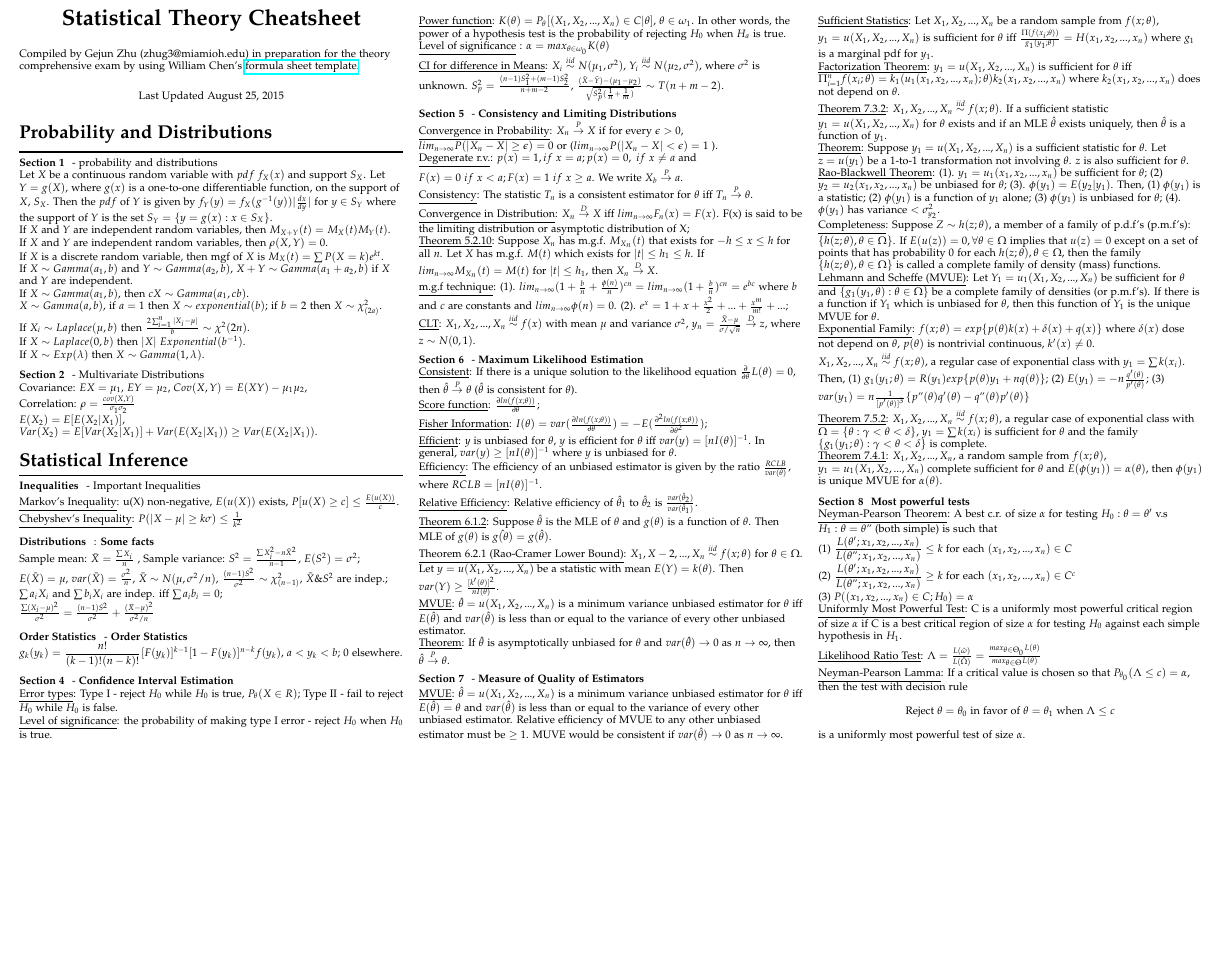
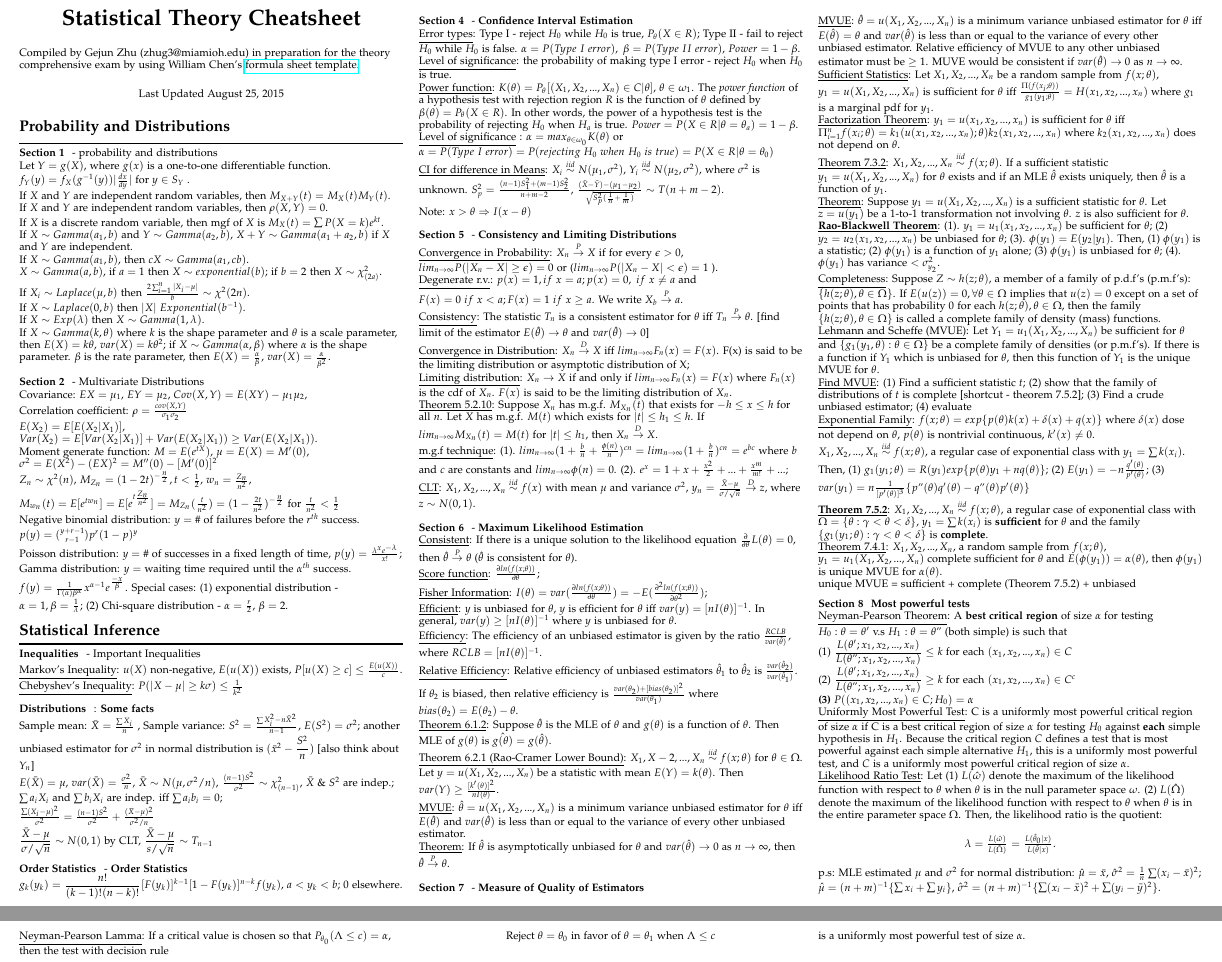
Before and after one commit to zhugejun/Comp_Formula_Sheets, a LaTeX document (sta_theory_cheatsheet.tex): part of the page before the commit and two parts of pages 1 and 2 of 2 after it, the two joined at a grey line, cut so that both start at the same text, the shorter picture padded with empty space. Compiled offline with pdfLaTeX.

Commit message:
figures crossed

```diff
--- a/sta_theory_cheatsheet.tex
+++ b/sta_theory_cheatsheet.tex
@@ -60,7 +60,7 @@
 \renewcommand{\section}{\@startsection{section}{1}{0mm}%
                                 {-1ex plus -.5ex minus -.2ex}%
                                 {0.5ex plus .2ex}%x
-                                {\normalfont\large\bfseries}}
+                                {\normalfont\normalsize\bfseries}}
 \renewcommand{\subsection}{\@startsection{subsection}{2}{0mm}%
                                 {-1explus -.5ex minus -.2ex}%
                                 {0.5ex plus .2ex}%
@@ -133,7 +133,7 @@ Compiled by Gejun Zhu (zhug3@miamioh.edu) in preparation for the theory comprehe
 \section{Probability and Distributions} \smallskip \hrule height 1pt \smallskip
 \begin{description}
 	\item[Section 1] - probability and distributions \\
-	Let $X$ be a continuous random variable with $pdf\ f_X(x)$ and support $S_X$. Let $Y=g(X)$, where $g(x)$ is a one-to-one differentiable function, on the support of $X$, $S_X$. Then the $pdf$ of $Y$ is given by $f_Y(y) = f_X(g^{-1}(y)) |\frac{dx}{dy}|$ for $y \in S_Y$ where the support of $Y$ is the set $S_Y = \{y = g(x): x\in S_X\}$. \\
+	Let $Y=g(X)$, where $g(x)$ is a one-to-one differentiable function. $f_Y(y) = f_X(g^{-1}(y)) |\frac{dx}{dy}|$ for $y \in S_Y$ . \\
 
 
 If $X$ and $Y$ are independent random variables, then $M_{X+Y} (t) = M_{X}(t)M_{Y}(t)$.\\
@@ -145,6 +145,7 @@ $X \sim Gamma(a,b)$, if $a=1$ then $X\sim exponential(b)$; if $b=2$ then $X\sim
 If $X_i \sim Laplace(\mu, b)$ then $\frac{2 \sum_{i=1}^n |X_i-\mu|}{b} \sim \chi^2(2n) $.\\
 If $X \sim Laplace(0, b)$ then $|X| ~ Exponential(b^{-1})$.\\
 If $X \sim Exp(\lambda)$ then $X \sim Gamma(1, \lambda)$.\\
+If $X \sim Gamma(k, \theta)$ where $k$ is the shape parameter and $\theta$ is a scale parameter, then $E(X) = k\theta$, $var(X) = k\theta^2$;  if $X \sim Gamma(\alpha, \beta)$ where $\alpha$ is the shape parameter. $\beta$ is the rate parameter, then $E(X) = \frac{\alpha}{\beta} $, $var(X) = \frac{\alpha}{\beta^2}$.\\
 
 \end{description}
 
@@ -152,13 +153,15 @@ If $X \sim Exp(\lambda)$ then $X \sim Gamma(1, \lambda)$.\\
     \begin{description}
     		\item[Section 2] - Multivariate Distributions\\ %  \boldsymbol{}
     		Covariance: $EX = \mu_1$, $EY = \mu_2$, $Cov(X, Y) = E(XY) - \mu_1\mu_2$, \\
-    		Correlation: $\rho = \frac{cov(X, Y)}{\sigma_1\sigma_2}$ \\
-    		$E(X_2) = E[E(X_2|X_1)]$, $Var(X_2) = E[Var(X_2|X_1)] + Var(E(X_2|X_1)) \geq Var(E(X_2|X_1))$.
+    		Correlation coefficient: $\rho = \frac{cov(X, Y)}{\sigma_1\sigma_2}$ \\
+    		$E(X_2) = E[E(X_2|X_1)]$, $Var(X_2) = E[Var(X_2|X_1)] + Var(E(X_2|X_1)) \geq Var(E(X_2|X_1))$.\\
+		Moment generate function: 	$M = E(e^{tX})$, $\mu = E(X) = M'(0)$, $\sigma^2 = E(X^2) - (EX)^2 = M''(0) - [M'(0)]^2$\\
+		$Z_n \sim \chi^2(n)$, $M_{Z_n} = (1 - 2t)^{-\frac{n}{2}}, t< \frac{1}{2}$, $w_n = \frac{Z_n}{n^2}$, $M_{w_n}(t) = E[e^{tw_n}] = E[e^{t\frac{Z_n}{n^2}}] = M_{Z_n}(\frac{t}{n^2}) = (1-\frac{2t}{n^2})^{-\frac{n}{2}}$ for $\frac{t}{n^2} < \frac{1}{2}$\\
+		Negative binomial distribution: $y = \#$ of failures before the $r^{th}$ success. $p(y) = {{y+r-1}\choose{r-1}}p^r(1-p)^y$ \\
+		Poisson distribution: $y = \#$ of successes in a fixed length of time, $p(y) = \frac{\lambda^x e^{-\lambda}}{x!}$;\\
+		Gamma distribution: $y =$ waiting time required until the $\alpha^{th}$ success. $f(y) = \frac{1}{\Gamma(\alpha) \beta^\alpha} x^{\alpha - 1} e^{\frac{-x}{\beta}}$. Special cases: (1) exponential distribution - $\alpha = 1, \beta	= \frac{1}{\lambda}$; (2) Chi-square distribution - $\alpha = \frac{r}{2}$, $\beta = 2$.\\
 
-
-
-    \end{description}
-
+\end{description}
 
 \section{Statistical Inference}\smallskip \hrule height 1pt \smallskip
 
@@ -166,16 +169,17 @@ If $X \sim Exp(\lambda)$ then $X \sim Gamma(1, \lambda)$.\\
 
 \begin{description}
 \item[Inequalities] - Important Inequalities \\
-	\underline{Markov's Inequality}: u(X) non-negative, $E(u(X))$ exists, $P[u(X)\geq c] \leq \frac{E(u(X))}{c}$.\\
+	\underline{Markov's Inequality}: $u(X)$ non-negative, $E(u(X))$ exists, $P[u(X)\geq c] \leq \frac{E(u(X))}{c}$.\\
 	\underline{Chebyshev's Inequality}: $P(|X - \mu| \geq k\sigma) \leq \frac{1}{k^2}$
 \end{description}
 
     \begin{description}
         \item[Distributions]: \textbf{Some facts }\\
-        Sample mean: $\bar{X} = \frac{\sum X_i}{n}$ ,  Sample variance: $S^2 = \frac{\sum X_i^2 - n\bar{X}^2}{n-1}$, $E(S^2) = \sigma^2$; \\
-        $E(\bar{X}) = \mu$, $var(\bar{X}) = \frac{\sigma^2}{n}$, $\bar{X} \sim N(\mu, \sigma^2/n)$, $\frac{(n-1)S^2}{\sigma^2} \sim	\chi_{(n-1)}^2$, $\bar{X} \& S^2$ are indep.; \\
+        Sample mean: $\bar{X} = \frac{\sum X_i}{n}$ ,  Sample variance: $S^2 = \frac{\sum X_i^2 - n\bar{X}^2}{n-1}$, $E(S^2) = \sigma^2$; another unbiased estimator for $\sigma^2$ in normal distribution is $(\bar{x}^2 - \dfrac{S^2}{n})$ [also think about $Y_n$]\\
+        $E(\bar{X}) = \mu$, $var(\bar{X}) = \frac{\sigma^2}{n}$, $\bar{X} \sim N(\mu, \sigma^2/n)$, $\frac{(n-1)S^2}{\sigma^2} \sim	\chi_{(n-1)}^2$, $\bar{X}\ \&\ S^2$ are indep.; \\
         $\sum a_iX_i$ and $\sum b_iX_i$  are indep. iff $\sum a_ib_i = 0$;\\
         $\frac{\sum (X_i - \mu )^2}{\sigma^2} = \frac{(n-1)S^2}{\sigma^2} + \frac{(\bar{X} - \mu)^2}{\sigma^2/n}$\\
+        $\dfrac{\bar{X} - \mu}{\sigma/\sqrt{n}} \sim N(0, 1)$ by CLT, $\dfrac{\bar{X} - \mu}{s/\sqrt{n}} \sim T_{n-1}$\\
 
         %$\frac{\bar{X} - \mu}{\sigma/\sqrt{n}} \sim N(0, 1)$, $\frac{\bar{X} - \mu}{S/\sqrt{n}} \sim t(n-1)$,
 
@@ -193,11 +197,12 @@ If $X \sim Exp(\lambda)$ then $X \sim Gamma(1, \lambda)$.\\
 
     \begin{description}
     		\item[Section 4] - \textbf{Confidence Interval Estimation}\\ %  \boldsymbol{}
-    		\underline{Error types}: Type I - reject $H_0$ while $H_0$ is true, $P_{\theta}(X\in R)$; Type II - fail to reject $H_0$ while $H_0$ is false. \\
+    		\underline{Error types}: Type I - reject $H_0$ while $H_0$ is true, $P_{\theta}(X\in R)$; Type II - fail to reject $H_0$ while $H_0$ is false. $\alpha = P(Type\ I\ error),\ \beta =  P(Type\ II\ error)$, $Power = 1 - \beta$. \\
     		\underline{Level of significance}: the probability of making type I error - reject $H_0$ when $H_0$ is true. \\
-    		\underline{Power function}: $K(\theta) = P_{\theta}[(X_1, X_2, ..., X_n) \in C | \theta]$,  $\theta \in \omega_1$. In other words,  the power of a hypothesis test is the probability of rejecting $H_0$ when $H_a$  is true. \\
-    		\underline{Level of significance} : $\alpha =  max_{\theta	\in \omega_0} K(\theta)$ \\
+    		\underline{Power function}: $K(\theta) = P_{\theta}[(X_1, X_2, ..., X_n) \in C | \theta]$,  $\theta \in \omega_1$. The \textit{power function} of a hypothesis test with rejection region $R$ is the function of $\theta$ defined by $\beta(\theta) = P_{\theta}(X\in R)$. In other words,  the power of a hypothesis test is the probability of rejecting $H_0$ when $H_a$  is true. $Power = P(X\in R|\theta = \theta_a) = 1 - \beta$.\\
+    		\underline{Level of significance} : $\alpha =  max_{\theta	\in \omega_0} K(\theta)$ or $\alpha = P(Type\ I\ error) = P(rejecting\ H_0\ when\ H_0\ is\ true) = P(X\in R | \theta = \theta_0)$\\
     		\underline{CI for difference in Means}: $X_i \overset{iid} \sim N(\mu_1, \sigma^2)$, $Y_i \overset{iid} \sim N(\mu_2, \sigma^2)$, where $\sigma^2$ is unknown. $S_p^2 = \frac{(n-1)S_1^2 + (m-1)S_2^2}{n+m-2}$, $\frac{(\bar{X} - \bar{Y}) - (\mu_1 - \mu_2)}{\sqrt{S_p^2(\frac{1}{n} + \frac{1}{m})}} \sim T(n+m-2)$. \\
+    		Note: $x > \theta	\Rightarrow I(x - \theta)$
 
 
     \end{description}
@@ -206,8 +211,9 @@ If $X \sim Exp(\lambda)$ then $X \sim Gamma(1, \lambda)$.\\
 	\item[Section 5] - \textbf{Consistency and Limiting Distributions} \\
 	\underline{Convergence in Probability}: $X_n \overset{P}{\rightarrow} X$ if for every $\epsilon > 0$, $lim_{n\rightarrow\infty} P(|X_n - X| \geq \epsilon) = 0$  or ($lim_{n\rightarrow\infty} P(|X_n - X| < \epsilon) = 1$ ).\\
 	\underline{Degenerate r.v.}: $p(x) = 1, if\ x=a; p(x) = 0,\ if\ x\neq a$ and $F(x) = 0\ if\ x<a; F(x) = 1\ if\ x\geq a$. We write $X_b \overset{P}{\rightarrow}  a$. \\
-	\underline{Consistency}: The statistic $T_n$ is a consistent estimator for $\theta$ iff $T_n \overset{P}{\rightarrow} \theta$. \\
+	\underline{Consistency}: The statistic $T_n$ is a consistent estimator for $\theta$ iff $T_n \overset{P}{\rightarrow} \theta$. [find limit of the estimator $E(\hat{\theta}) \rightarrow \theta$ and $var(\hat{\theta}) \rightarrow 0$]\\
 	\underline{Convergence in Distribution}: $X_n \overset{D}{\rightarrow} X$ iff $lim_{n\rightarrow \infty} F_n(x) = F(x)$. F(x) is said to be the limiting distribution or asymptotic distribution of X; \\
+	\underline{Limiting distribution}: $X_n \rightarrow X$ if and only if $lim_{n\rightarrow \infty} F_n(x) = F(x)$ where $F_n(x)$ is the cdf of $X_n$. $F(x)$ is said to be the limiting distribution of $X_n$. \\
 	\underline{Theorem 5.2.10}: Suppose $X_n$ has m.g.f. $M_{X_n}(t)$ that exists for $-h\leq x \leq h$ for all $n$. Let $X$ has m.g.f. $M(t)$ which exists for $|t|\leq h_1 \leq h$. If $lim_{n\rightarrow \infty} M_{X_n}(t) = M(t)$ for $|t| \leq h_1$, then $X_n \overset{D}{\rightarrow} X$. \\
 	\underline{m.g.f technique}: (1). $lim_{n\rightarrow \infty} (1 + \frac{b}{n} + \frac{\phi (n)}{n})^{cn} = lim_{n\rightarrow \infty} (1+\frac{b}{n})^{cn} = e^{bc}$ where $b$ and $c$ are constants and $lim_{n\rightarrow \infty} \phi(n) = 0$. (2). $e^x = 1 + x + \frac{x^2}{2} + ... + \frac{x^m}{m!} + ...$; \\
 	\underline{CLT}: $X_1, X_2, ..., X_n \overset{iid}{\sim} f(x)$ with mean $\mu$ and variance $\sigma^2$, $y_n = \frac{\bar{X} - \mu }{\sigma / \sqrt{n}} \overset{D}{\rightarrow} z$, where $z \sim N(0, 1)$. \\
@@ -222,7 +228,7 @@ If $X \sim Exp(\lambda)$ then $X \sim Gamma(1, \lambda)$.\\
    		\underline{Fisher Information}: $I(\theta)= var(\frac{\partial ln(f(x; \theta))}{\partial \theta}) = -E(\frac{\partial^2 ln(f(x; \theta))}{\partial \theta^2})$;\\
    		\underline{Efficient}: $y$ is unbiased for $\theta$, $y$ is efficient for $\theta$ iff $var(y) = [nI(\theta)]^{-1}$. In general, $var(y) \geq [nI(\theta)]^{-1}$ where $y$ is unbiased for $\theta$. \\
    		\underline{Efficiency}: The efficiency of an unbiased estimator is given by the ratio $\frac{RCLB}{var(\hat{\theta})}$, where $RCLB = [nI(\theta)]^{-1}$. \\
-   		\underline{Relative Efficiency}: Relative efficiency of $\hat{\theta}_1$ to $\hat{\theta}_2$ is $\frac{var(\hat{\theta}_2)}{var(\hat{\theta}_1)}$. \\
+   		\underline{Relative Efficiency}: Relative efficiency of unbiased estimators $\hat{\theta}_1$ to $\hat{\theta}_2$ is $\frac{var(\hat{\theta}_2)}{var(\hat{\theta}_1)}$. If $\theta_2$ is biased, then relative efficiency is $\frac{var(\theta_2) + [bias(\theta_2)]^2}{var(\theta_1)}$ where $bias(\theta_2) = E(\theta_2) - \theta$.\\
    		\underline{Theorem 6.1.2}: Suppose $\hat{\theta}$ is the MLE of $\theta$ and $g(\theta)$ is a function of $\theta$. Then MLE of $g(\theta)$ is $\hat{g(\theta)} = g(\hat{\theta})$. \\
    		\underline{Theorem 6.2.1 (Rao-Cramer Lower Bound)}: $X_1, X-2, ..., X_n \overset{iid}{\sim} f(x; \theta)$ for $\theta \in \Omega$. Let $y = u(X_1,X_2, ..., X_n)$ be a statistic with mean $E(Y) = k(\theta)$. Then $var(Y) \geq \frac{[k'(\theta)]^2}{nI(\theta)}$. \\
    		\underline{MVUE}: $\hat{\theta} = u(X_1, X_2, ..., X_n)$ is a minimum variance unbiased estimator for $\theta$  iff $E(\hat{\theta})$ and $var(\hat{\theta})$ is less than or equal to the variance of every other unbiased  estimator. \\
@@ -233,28 +239,35 @@ If $X \sim Exp(\lambda)$ then $X \sim Gamma(1, \lambda)$.\\
 		\item[Section 7] - \textbf{Measure of Quality of Estimators}\\
 		\underline{MVUE}: $\hat{\theta} = u(X_1, X_2, ..., X_n)$ is a minimum variance unbiased estimator for $\theta$ iff $E(\hat{\theta}) = \theta$ and $var(\hat{\theta})$ is less than or equal to the variance of every other unbiased estimator. Relative efficiency of MVUE to any other unbiased estimator must be $\geq 1$. MUVE would be consistent if $var(\hat{\theta}) \rightarrow 0$ as $n\rightarrow\infty$. \\
 		\underline{Sufficient Statistics}: Let $X_1, X_2, ..., X_n$ be a random sample from $f(x;\theta)$, $y_1 = u(X_1,X_2, ..., X_n)$ is sufficient for $\theta$ iff $\frac{\Pi(f(x_i;\theta))}{g_1(y_1;\theta)} = H(x_1, x_2, ..., x_n)$ where $g_1$ is a marginal pdf for $y_1$.\\
-		\underline{Factorization Theorem}: $y_1 = u(X_1, X_2,..., X_n)$ is sufficient for $\theta$ iff $\Pi_{i=1}^n f(x_i; \theta) = k_1(u_1(x_1, x_2, ..., x_n); \theta) k_2(x_1, x_2, ..., x_n)$ where $k_2(x_1, x_2, ..., x_n)$ does not depend on $\theta$. \\
+		\underline{Factorization Theorem}: $y_1 = u(x_1, x_2,..., x_n)$ is sufficient for $\theta$ iff $\Pi_{i=1}^n f(x_i; \theta) = k_1(u(x_1, x_2, ..., x_n); \theta) k_2(x_1, x_2, ..., x_n)$ where $k_2(x_1, x_2, ..., x_n)$ does not depend on $\theta$. \\
 		\underline{Theorem 7.3.2}: $X_1, X_2, ..., X_n \overset{iid}{\sim} f(x; \theta)$. If a sufficient statistic $y_1 = u(X_1,X_2, ..., X_n)$ for $\theta$ exists and if an MLE $\hat{\theta}$ exists uniquely, then $\hat{\theta}$ is a function of $y_1$. \\
 		\underline{Theorem}: Suppose $y_1 = u(X_1,X_2, ..., X_n)$ is a sufficient statistic for $\theta$. Let $z = u(y_1)$ be a 1-to-1 transformation not involving $\theta$. $z$ is also sufficient for $\theta$. \\
-		\underline{Rao-Blackwell Theorem}: (1). $y_1 = u_1(x_1, x_2, ..., x_n)$ be sufficient for $\theta$; (2) $y_2 = u_2(x_1, x_2, ..., x_n)$ be unbiased for $\theta$; (3). $\phi(y_1) = E(y_2|y_1)$. Then, (1) $\phi(y_1)$ is a statistic; (2) $\phi(y_1)$ is a function of $y_1$ alone; (3) $\phi(y_1)$ is unbiased for $\theta$; (4). $\phi(y_1)$  has variance $< \sigma_{y_2}^2$. \\
+		\underline{\textbf{Rao-Blackwell Theorem}}: (1). $y_1 = u_1(x_1, x_2, ..., x_n)$ be sufficient for $\theta$; (2) $y_2 = u_2(x_1, x_2, ..., x_n)$ be unbiased for $\theta$; (3). $\phi(y_1) = E(y_2|y_1)$. Then, (1) $\phi(y_1)$ is a statistic; (2) $\phi(y_1)$ is a function of $y_1$ alone; (3) $\phi(y_1)$ is unbiased for $\theta$; (4). $\phi(y_1)$  has variance $< \sigma_{y_2}^2$. \\
 		\underline{Completeness}:  Suppose $Z \sim h(z; \theta)$, a member of a family of p.d.f's (p.m.f's): $\{h(z;\theta), \theta	\in \Omega \}$. If $E(u(z)) = 0, \forall \theta \in \Omega$ implies that $u(z) = 0$ except on a set of points that has probability 0 for each $h(z; \theta), \theta	\in \Omega$, then the family $\{h(z;\theta), \theta	\in \Omega \}$ is called a complete family of density (mass) functions. \\
 		\underline{Lehmann and Scheffe (MVUE)}: Let $Y_1 = u_1(X_1,X_2, ..., X_n)$ be sufficient for $\theta$ and $\{g_1(y_1, \theta): \theta	\in \Omega \}$ be a complete family of densities (or p.m.f's). If there is a function if $Y_1$ which is unbiased for $\theta	$, then this function of $Y_1$ is the unique MVUE for $\theta$. \\
+		\underline{Find MVUE}: (1) Find a sufficient statistic $t$; (2) show that the family of distributions of $t$ is complete [shortcut - theorem 7.5.2]; (3) Find a crude unbiased estimator; (4) evaluate \\
 		\underline{Exponential Family}: $f(x; \theta) = exp\{p(\theta)k(x) + \delta (x) + q(x)\}$ where $\delta(x)$ dose not depend on $\theta$, $p(\theta)$ is nontrivial continuous, $k'(x) \neq 0$.\\
 		$X_1,X_2, ..., X_n \overset{iid}{\sim} f(x; \theta)$, a regular case of exponential class with $y_1 = \sum k(x_i)$. Then, (1) $g_1(y_1; \theta) = R(y_1)exp\{p(\theta)y_1 + nq(\theta)\}$; (2) $E(y_1) = -n\frac{q'(\theta)}{p'(\theta)}$; (3) $var(y_1) = n\frac{1}{[p'(\theta)]^3}\{p"(\theta)q'(\theta) - q"(\theta)p'(\theta)\}$ \\
-		\underline{Theorem 7.5.2}: $X_1,X_2, ..., X_n \overset{iid}{\sim} f(x; \theta)$, a regular case of exponential class with $\Omega = \{\theta: \gamma < \theta < \delta \}$, $y_1 = \sum	k(x_i)$ is sufficient for $\theta$ and the family $\{g_1(y_1; \theta): \gamma < \theta< \delta \}$ is complete. \\
+		\underline{\textbf{Theorem 7.5.2}}: $X_1,X_2, ..., X_n \overset{iid}{\sim} f(x; \theta)$, a regular case of exponential class with $\Omega = \{\theta: \gamma < \theta < \delta \}$, $y_1 = \sum	k(x_i)$ is \textbf{sufficient} for $\theta$ and the family $\{g_1(y_1; \theta): \gamma < \theta< \delta \}$ is \textbf{complete}. \\
 		\underline{Theorem 7.4.1}: $X_1, X_2, ..., X_n$, a random sample from $f(x;\theta)$, $y_1 = u_1(X_1, X_2, ..., X_n)$ complete sufficient for $\theta$ and  $E(\phi(y_1)) = \alpha(\theta)$, then $\phi(y_1)$ is unique MVUE for $\alpha(\theta)$.\\
+		unique MVUE = sufficient + complete (Theorem 7.5.2) + unbiased \\
 
 	\end{description}
 
 
 	\begin{description}
 		\item[Section 8] \textbf{Most powerful tests }\\
-		\underline{Neyman-Pearson Theorem}: A best c.r. of size $\alpha$ for testing $H_0: \theta = \theta '$ v.s $H_1: \theta = \theta "$ (both simple) is such that \\
+		\underline{Neyman-Pearson Theorem}: A \textbf{best critical region} of size $\alpha$ for testing $H_0: \theta = \theta '$ v.s $H_1: \theta = \theta "$ (both simple) is such that \\
 		(1) $\dfrac{L(\theta ' ; x_1, x_2, ..., x_n)}{L(\theta " ; x_1, x_2, ..., x_n)}\leq k$ for each $(x_1, x_2, ..., x_n) \in C$\\
 		(2) $\dfrac{L(\theta ' ; x_1, x_2, ..., x_n)}{L(\theta " ; x_1, x_2, ..., x_n)}\geq k$ for each $(x_1, x_2, ..., x_n) \in C^c$\\
-		(3) $P((x_1, x_2, ..., x_n) \in C; H_0) = \alpha$ \\
-		\underline{Uniformly Most Powerful Test}: C is a uniformly most powerful critical region of size $\alpha$ if C is a best critical region of size $\alpha$ for testing $H_0$ against each simple hypothesis in $H_1$. \\
-		\underline{Likelihood Ratio Test}: $\Lambda = \frac{L(\hat{\omega})}{L(\hat{\Omega})} = \frac{max_{\theta \in \Theta_0}L(\theta)}{max_{\theta \in \Theta } L(\theta)}$ \\
+		\textbf{(3)} $P((x_1, x_2, ..., x_n) \in C; H_0) = \alpha$ \\
+		\underline{Uniformly Most Powerful Test}: C is a uniformly most powerful critical region of size $\alpha$ if C is a best critical region of size $\alpha$ for testing $H_0$ against \textbf{each} simple hypothesis in $H_1$. Because the critical region $C$ defines a test that is most powerful against each simple alternative $H_1$, this is a uniformly most powerful test, and $C$ is a uniformly most powerful critical region of size $\alpha$.\\
+		\underline{Likelihood Ratio Test}:
+		Let (1) $L(\hat{\omega})$ denote the maximum of the likelihood function with respect to $\theta$ when $\theta$ is in the null parameter space $\omega$. (2) $L(\hat\Omega)$ denote the maximum of the likelihood function with respect to $\theta$ when $\theta$ is in the entire parameter space $\Omega$. Then, the likelihood ratio is the quotient: \\
+		\begin{center}
+		$\lambda = \frac{L(\hat{\omega})}{L({\hat{\Omega}})} = \frac{L(\hat{\theta}_0|x)}{L(\hat{\theta}|x)}$.\\  %= \frac{max_{\theta \in \Theta_0}L(\theta)}{max_{\theta \in \Theta } L(\theta)}
+		\end{center}
+		p.s: MLE estimated $\mu$ and $\sigma^2$ for normal distribution: $\hat{\mu} = \bar{x}$, $\hat{\sigma}^2 = \frac{1}{n}\sum (x_i - \bar{x})^2$; $\hat{\mu} = (n+m)^{-1}\{\sum x_i + \sum y_i \}$, $\hat{\sigma}^2 = (n+m)^{-1} \{\sum (x_i - \bar{x})^2 + \sum (y_i - \bar{y})^2\}$.\\
 		\underline{Neyman-Pearson Lamma}: If a critical value is chosen so that $P_{\theta_0}(\Lambda \leq c) = \alpha$, then the test with decision rule \\
 		\begin{center}
 		Reject $\theta = \theta_0$ in favor of $\theta = \theta_1$ when $\Lambda \leq c$
```
Also changed, not shown: sta_theory_cheatsheet.pdf.
